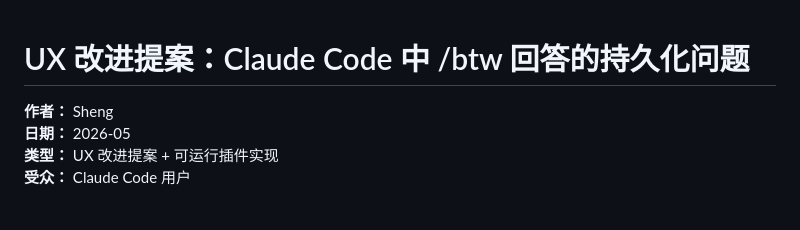
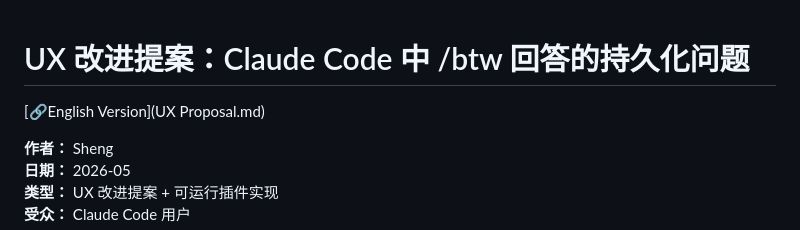
Before and after one commit to YANGxPM/btw-saver, a Markdown page: design/UX Proposal_zh.md, the part around the change. GitHub-like rendering; blank space fills up the shorter version.

```diff
--- a/design/UX Proposal_zh.md
+++ b/design/UX Proposal_zh.md
@@ -1,4 +1,5 @@
 # UX 改进提案：Claude Code 中 /btw 回答的持久化问题
+[🔗English Version](UX Proposal.md)
 
 **作者：** Sheng
 **日期：** 2026-05
```
Also changed, not shown: README_zh.md (+1 -0 lines), design/UX Proposal.md (+1 -0 lines).
